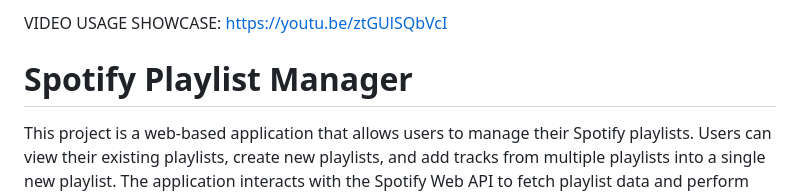
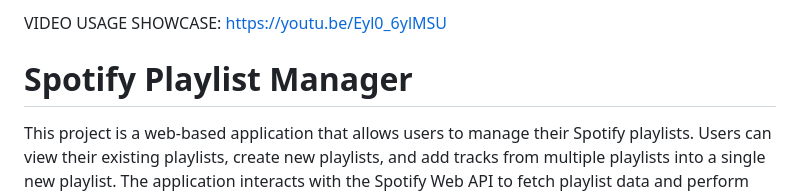
Before and after one commit to Daniel-Ziv/spotiapi, a Markdown page: readme.md, the part around the change. GitHub-like rendering.

```diff
--- a/readme.md
+++ b/readme.md
@@ -1,4 +1,4 @@
-VIDEO USAGE SHOWCASE: https://youtu.be/ztGUlSQbVcI
+VIDEO USAGE SHOWCASE: https://youtu.be/Eyl0_6ylMSU
 # Spotify Playlist Manager
 
 This project is a web-based application that allows users to manage their Spotify playlists. Users can view their existing playlists, create new playlists, and add tracks from multiple playlists into a single new playlist. The application interacts with the Spotify Web API to fetch playlist data and perform playlist operations.
```
